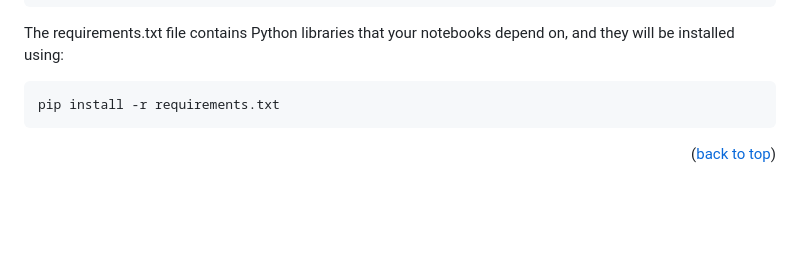
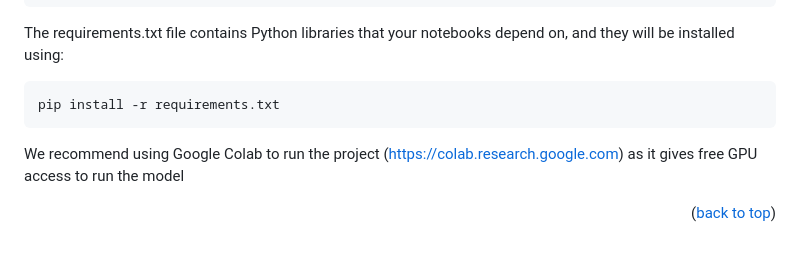
Before and after one commit to edologgerbird/PowerText, a Markdown page: README.md, the part around the change. Drawn GitHub-style; blank space fills up the shorter version.

Commit message:
added google colab

````diff
--- a/README.md
+++ b/README.md
@@ -119,4 +119,6 @@ The requirements.txt file contains Python libraries that your notebooks depend o
 pip install -r requirements.txt
 ```
 
+We recommend using Google Colab to run the project (https://colab.research.google.com) as it gives free GPU access to run the model
+
 <p align="right">(<a href="#top">back to top</a>)</p>
````
